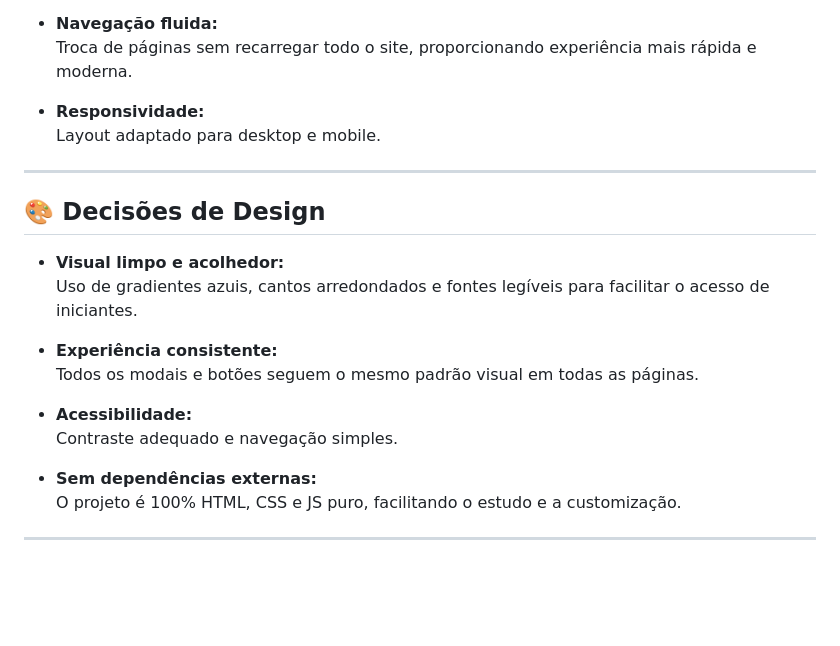
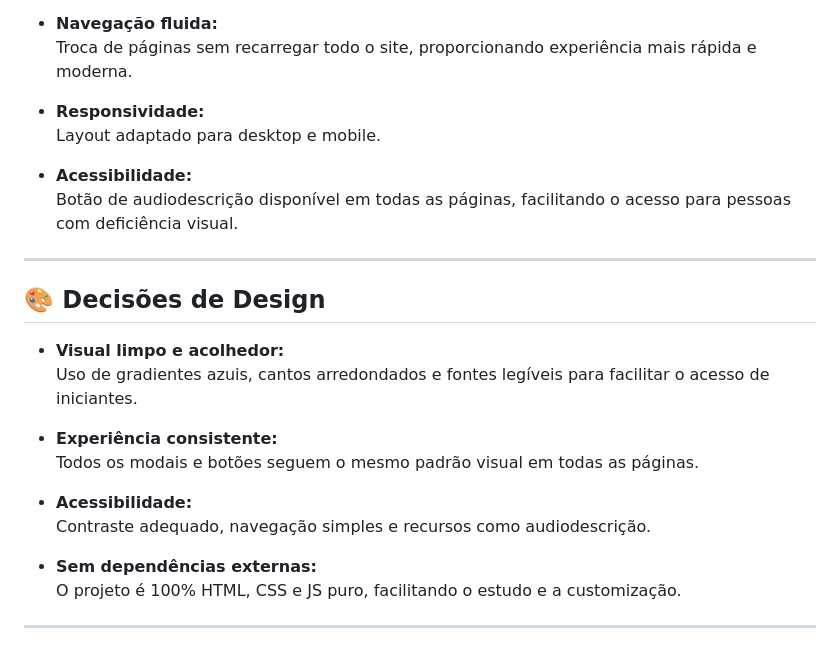
Before and after one commit to Wallacess07/ponto-de-partida-dev, a Markdown page: readme.md, the part around the change. GitHub-like rendering; blank space fills up the shorter version.

Commit message:
readme.md atualizado

```diff
--- a/readme.md
+++ b/readme.md
@@ -83,6 +83,9 @@ O **Ponto de Partida Dev** foi criado para ser o primeiro contato de estudantes
 - **Responsividade:**
   Layout adaptado para desktop e mobile.
 
+- **Acessibilidade:**
+  Botão de audiodescrição disponível em todas as páginas, facilitando o acesso para pessoas com deficiência visual.
+
 ---
 
 ## 🎨 Decisões de Design
@@ -94,7 +97,7 @@ O **Ponto de Partida Dev** foi criado para ser o primeiro contato de estudantes
   Todos os modais e botões seguem o mesmo padrão visual em todas as páginas.
 
 - **Acessibilidade:**
-  Contraste adequado e navegação simples.
+  Contraste adequado, navegação simples e recursos como audiodescrição.
 
 - **Sem dependências externas:**
   O projeto é 100% HTML, CSS e JS puro, facilitando o estudo e a customização.
```
